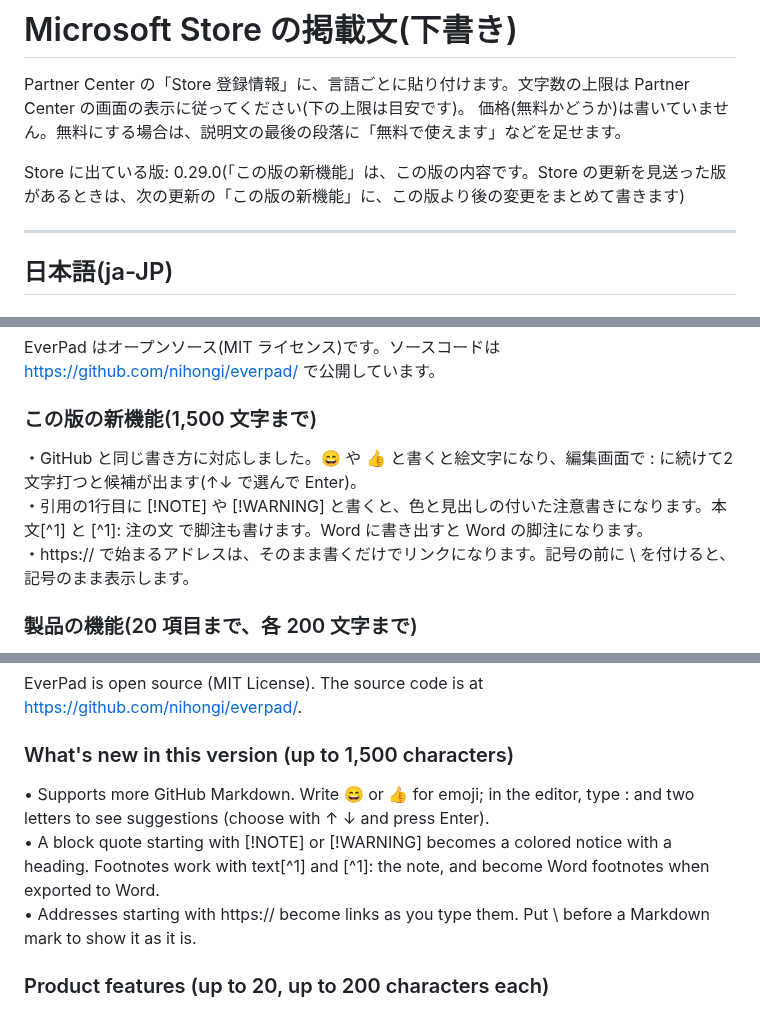
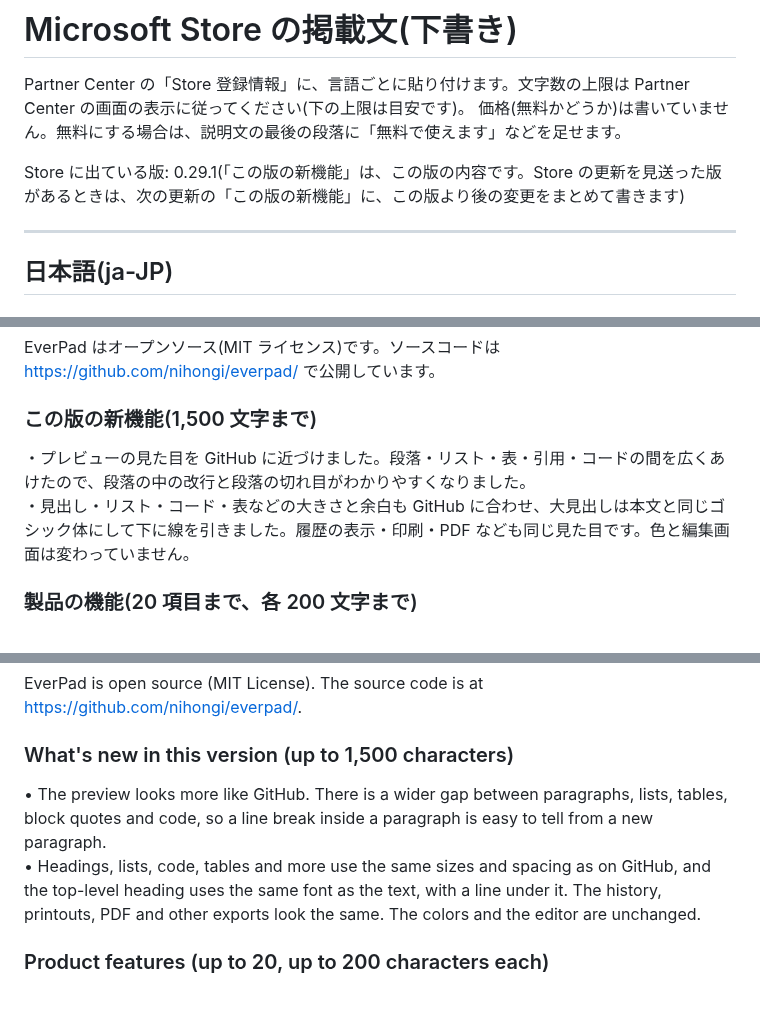
Before and after one commit to nihongi/everpad, a Markdown page: store/listing.md, 3 parts joined by grey strips. GitHub-like rendering.

Commit message:
Store の掲載文を、審査に通った 0.29.1 に合わせた
- 「Store に出ている版」を 0.29.1 にし、「この版の新機能」「What's new in this version」を 0.29.1 で提出した文にした

Co-Authored-By: Claude Opus 5.5 <noreply@anthropic.com>

```diff
--- a/store/listing.md
+++ b/store/listing.md
@@ -3,7 +3,7 @@
 Partner Center の「Store 登録情報」に、言語ごとに貼り付けます。文字数の上限は Partner Center の画面の表示に従ってください(下の上限は目安です)。
 価格(無料かどうか)は書いていません。無料にする場合は、説明文の最後の段落に「無料で使えます」などを足せます。
 
-Store に出ている版: 0.29.0(「この版の新機能」は、この版の内容です。Store の更新を見送った版があるときは、次の更新の「この版の新機能」に、この版より後の変更をまとめて書きます)
+Store に出ている版: 0.29.1(「この版の新機能」は、この版の内容です。Store の更新を見送った版があるときは、次の更新の「この版の新機能」に、この版より後の変更をまとめて書きます)
 
 ---
 
@@ -54,9 +54,8 @@ EverPad はオープンソース(MIT ライセンス)です。ソースコード
 
 ### この版の新機能(1,500 文字まで)
 
-・GitHub と同じ書き方に対応しました。:smile: や :+1: と書くと絵文字になり、編集画面で : に続けて2文字打つと候補が出ます(↑↓ で選んで Enter)。
-・引用の1行目に [!NOTE] や [!WARNING] と書くと、色と見出しの付いた注意書きになります。本文[^1] と [^1]: 注の文 で脚注も書けます。Word に書き出すと Word の脚注になります。
-・https:// で始まるアドレスは、そのまま書くだけでリンクになります。記号の前に \ を付けると、記号のまま表示します。
+・プレビューの見た目を GitHub に近づけました。段落・リスト・表・引用・コードの間を広くあけたので、段落の中の改行と段落の切れ目がわかりやすくなりました。
+・見出し・リスト・コード・表などの大きさと余白も GitHub に合わせ、大見出しは本文と同じゴシック体にして下に線を引きました。履歴の表示・印刷・PDF なども同じ見た目です。色と編集画面は変わっていません。
 
 ### 製品の機能(20 項目まで、各 200 文字まで)
 
@@ -143,9 +142,8 @@ EverPad is open source (MIT License). The source code is at https://github.com/n
 
 ### What's new in this version (up to 1,500 characters)
 
-• Supports more GitHub Markdown. Write :smile: or :+1: for emoji; in the editor, type : and two letters to see suggestions (choose with ↑ ↓ and press Enter).
-• A block quote starting with [!NOTE] or [!WARNING] becomes a colored notice with a heading. Footnotes work with text[^1] and [^1]: the note, and become Word footnotes when exported to Word.
-• Addresses starting with https:// become links as you type them. Put \ before a Markdown mark to show it as it is.
+• The preview looks more like GitHub. There is a wider gap between paragraphs, lists, tables, block quotes and code, so a line break inside a paragraph is easy to tell from a new paragraph.
+• Headings, lists, code, tables and more use the same sizes and spacing as on GitHub, and the top-level heading uses the same font as the text, with a line under it. The history, printouts, PDF and other exports look the same. The colors and the editor are unchanged.
 
 ### Product features (up to 20, up to 200 characters each)
 
```
